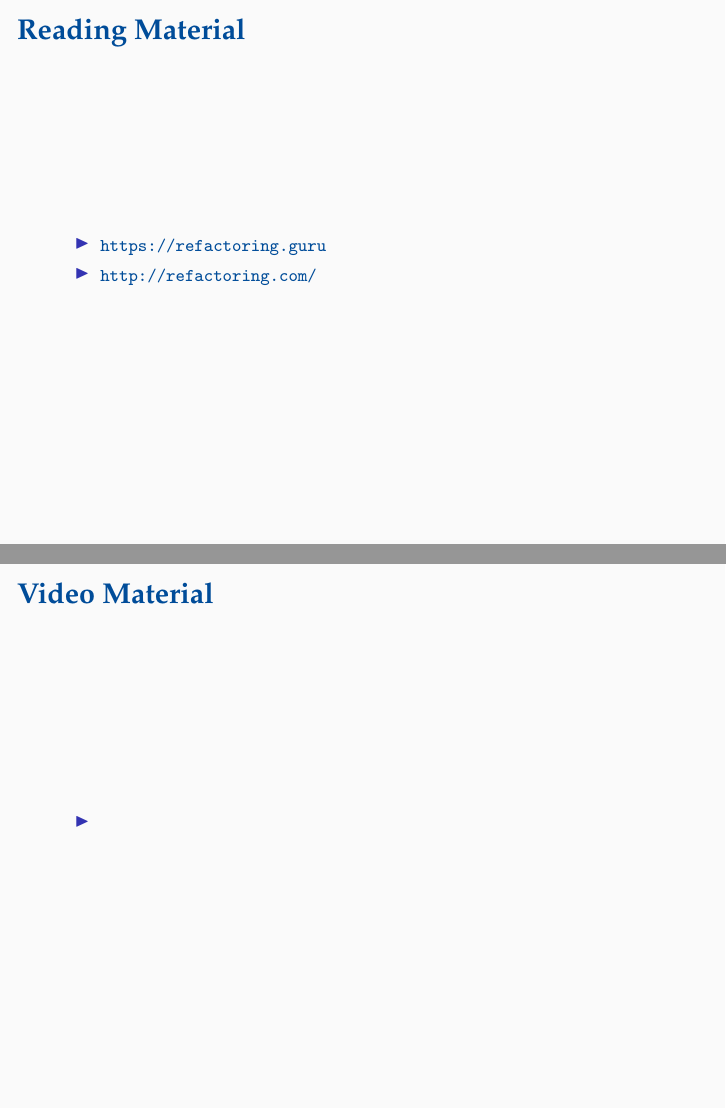
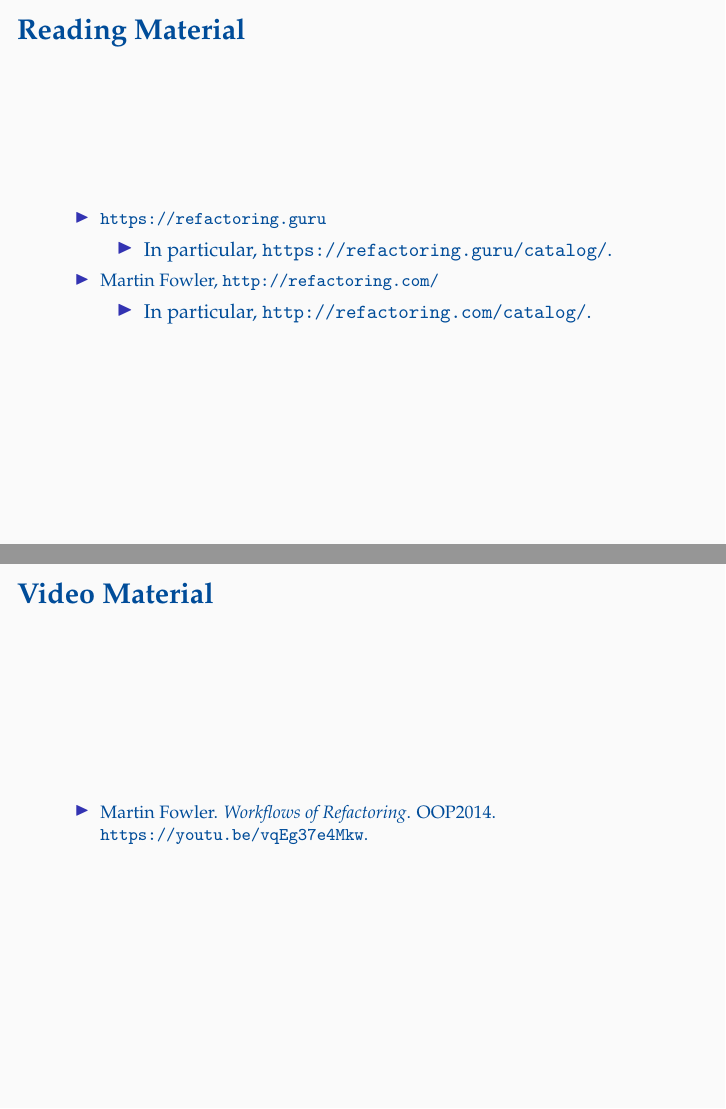
Before and after one commit to oleks/refactoring, LaTeX slides (slides/master.tex, which reads slides/material.tex): pages 4 and 5 of 6, joined at a grey line. Compiled offline with pdfLaTeX.

Commit message:
More precise links

```diff
--- a/slides/material.tex
+++ b/slides/material.tex
@@ -8,7 +8,19 @@
 
 \item \url{https://refactoring.guru}
 
-\item \url{http://refactoring.com/}
+\begin{itemize}
+
+\item In particular, \url{https://refactoring.guru/catalog/}.
+
+\end{itemize}
+
+\item Martin Fowler, \url{http://refactoring.com/}
+
+\begin{itemize}
+
+\item In particular, \url{http://refactoring.com/catalog/}.
+
+\end{itemize}
 
 \end{itemize}
 
@@ -23,7 +35,8 @@
 
 \begin{itemize}
 
-\item
+\item Martin Fowler. \emph{Workflows of Refactoring}. OOP2014.
+\url{https://youtu.be/vqEg37e4Mkw}.
 
 \end{itemize}
 
```
